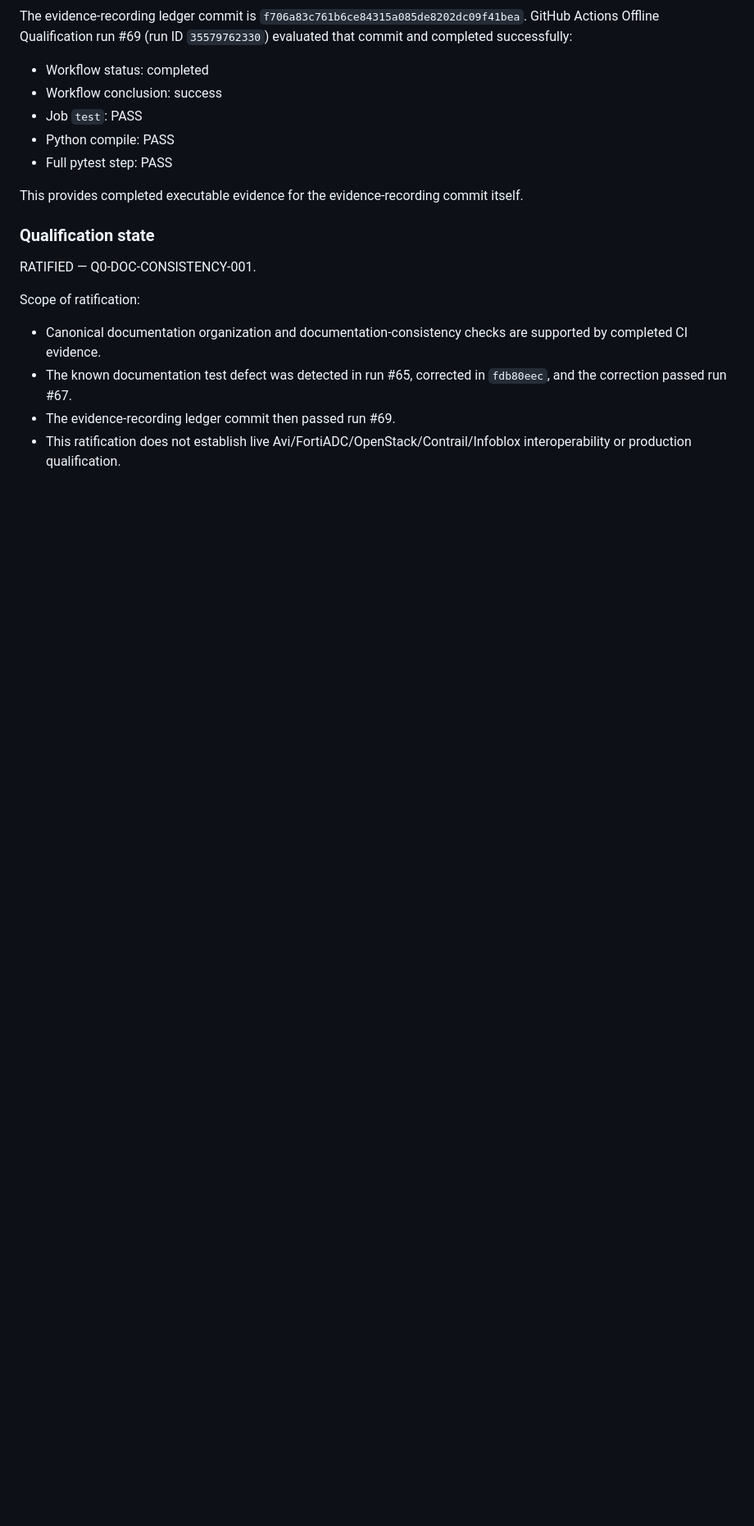
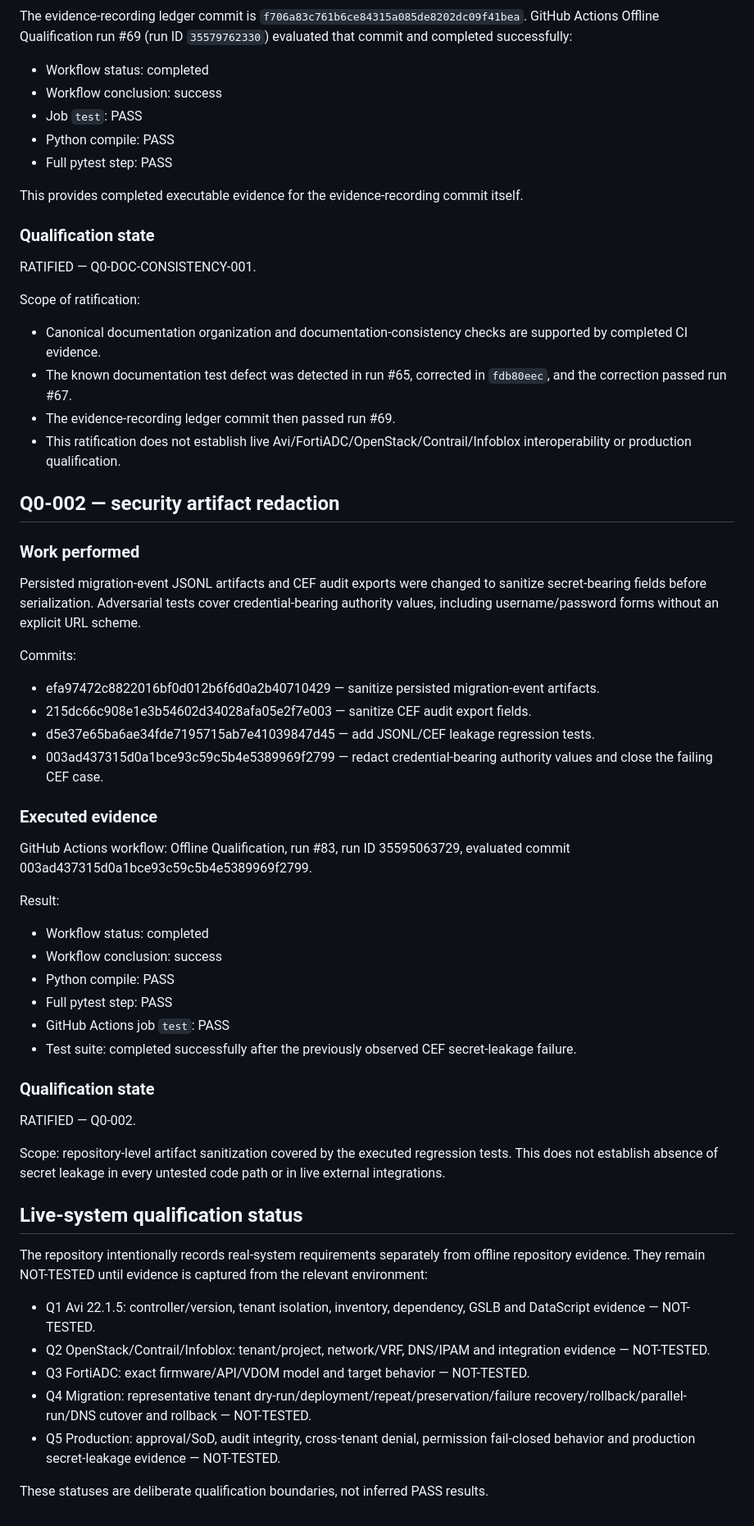
Before and after one commit to Arunar09/avi2fortiadc, a Markdown page: qualification/REPOSITORY-QUALIFICATION-LEDGER-2026-09-21.md, the part around the change. Shown at 82% size. GitHub-like rendering; blank space fills up the shorter version.

Commit message:
qualify: record Q0 artifact evidence and live-system boundary

```diff
--- a/qualification/REPOSITORY-QUALIFICATION-LEDGER-2026-09-21.md
+++ b/qualification/REPOSITORY-QUALIFICATION-LEDGER-2026-09-21.md
@@ -181,3 +181,46 @@ Scope of ratification:
 - The known documentation test defect was detected in run #65, corrected in `fdb80eec`, and the correction passed run #67.
 - The evidence-recording ledger commit then passed run #69.
 - This ratification does not establish live Avi/FortiADC/OpenStack/Contrail/Infoblox interoperability or production qualification.
+
+
+## Q0-002 — security artifact redaction
+
+### Work performed
+
+Persisted migration-event JSONL artifacts and CEF audit exports were changed to sanitize secret-bearing fields before serialization. Adversarial tests cover credential-bearing authority values, including username/password forms without an explicit URL scheme.
+
+Commits:
+- efa97472c8822016bf0d012b6f6d0a2b40710429 — sanitize persisted migration-event artifacts.
+- 215dc66c908e1e3b54602d34028afa05e2f7e003 — sanitize CEF audit export fields.
+- d5e37e65ba6ae34fde7195715ab7e41039847d45 — add JSONL/CEF leakage regression tests.
+- 003ad437315d0a1bce93c59c5b4e5389969f2799 — redact credential-bearing authority values and close the failing CEF case.
+
+### Executed evidence
+
+GitHub Actions workflow: Offline Qualification, run #83, run ID 35595063729, evaluated commit 003ad437315d0a1bce93c59c5b4e5389969f2799.
+
+Result:
+- Workflow status: completed
+- Workflow conclusion: success
+- Python compile: PASS
+- Full pytest step: PASS
+- GitHub Actions job `test`: PASS
+- Test suite: completed successfully after the previously observed CEF secret-leakage failure.
+
+### Qualification state
+
+RATIFIED — Q0-002.
+
+Scope: repository-level artifact sanitization covered by the executed regression tests. This does not establish absence of secret leakage in every untested code path or in live external integrations.
+
+## Live-system qualification status
+
+The repository intentionally records real-system requirements separately from offline repository evidence. They remain NOT-TESTED until evidence is captured from the relevant environment:
+
+- Q1 Avi 22.1.5: controller/version, tenant isolation, inventory, dependency, GSLB and DataScript evidence — NOT-TESTED.
+- Q2 OpenStack/Contrail/Infoblox: tenant/project, network/VRF, DNS/IPAM and integration evidence — NOT-TESTED.
+- Q3 FortiADC: exact firmware/API/VDOM model and target behavior — NOT-TESTED.
+- Q4 Migration: representative tenant dry-run/deployment/repeat/preservation/failure recovery/rollback/parallel-run/DNS cutover and rollback — NOT-TESTED.
+- Q5 Production: approval/SoD, audit integrity, cross-tenant denial, permission fail-closed behavior and production secret-leakage evidence — NOT-TESTED.
+
+These statuses are deliberate qualification boundaries, not inferred PASS results.
```
